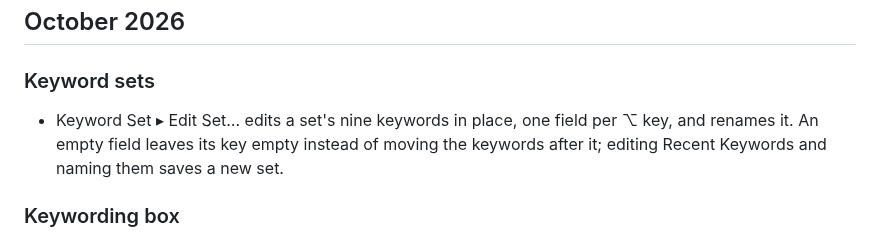
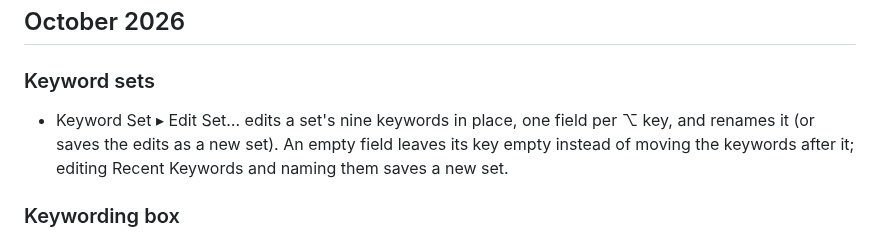
Before and after one commit to AER00/lightcraft, a Markdown page: docs/whats-new.md, the part around the change. Drawn GitHub-style.

Commit message:
LRC-LIB-KEYWORDS: document saving a keyword set as a new one
Co-Authored-By: Claude Opus 5.5 <noreply@anthropic.com>

```diff
--- a/docs/whats-new.md
+++ b/docs/whats-new.md
@@ -3,9 +3,9 @@
 ## October 2026
 
 ### Keyword sets
-- Keyword Set ▸ Edit Set… edits a set's nine keywords in place, one field per ⌥ key, and renames it. An empty field
-  leaves its key empty instead of moving the keywords after it; editing Recent Keywords and naming them saves a new
-  set.
+- Keyword Set ▸ Edit Set… edits a set's nine keywords in place, one field per ⌥ key, and renames it (or saves the edits as a new
+  set). An empty field leaves its key empty instead of moving the keywords after it; editing Recent Keywords and naming
+  them saves a new set.
 
 ### Keywording box
 - The chips at the top of the Keywords panel are the keywords of every selected photo, not only the active one's; a
```
Also changed, not shown: docs/parity.md (+1 -1 lines).
